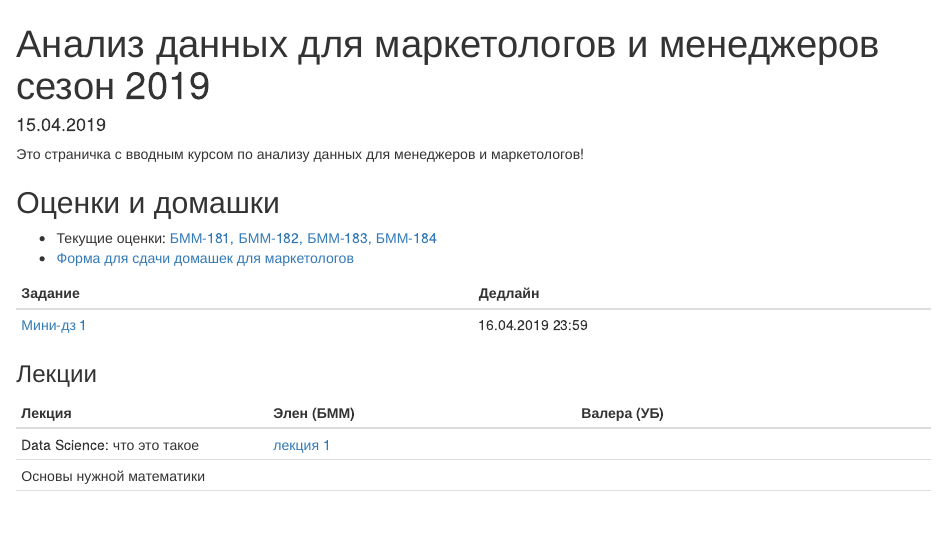
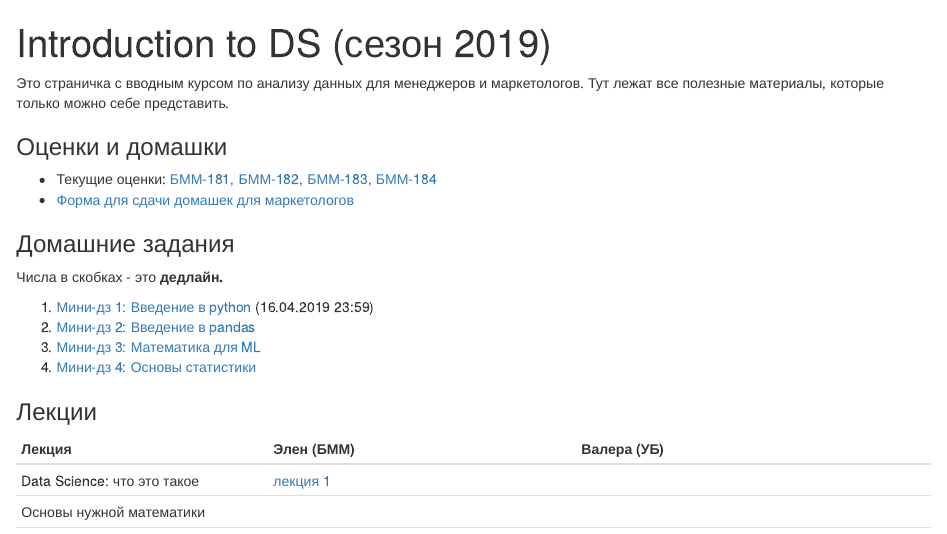
Before and after one commit to star-yar/HSE_Data_Culture, an R Markdown document (docs/index.rmd): the page in a window 1100 px wide, from its top. Rendered offline with R 4.5, knitr and Pandoc, with nearby package versions.

Commit message:
new page (again)

```diff
--- a/docs/index.rmd
+++ b/docs/index.rmd
@@ -1,26 +1,26 @@
 ---
-title: "Анализ данных для маркетологов и менеджеров сезон 2019"
-date: "`r format(Sys.time(), '%d.%m.%Y')`"
+title: "Introduction to DS (сезон 2019)"
 output: html_document
 lang: ru-RU
 ---
 
-<style>
-table {
-    width:100%;
-}
-</style>
+Это страничка с вводным курсом по анализу данных для менеджеров и маркетологов. Тут лежат все полезные материалы, которые только можно себе представить.
 
-Это страничка с вводным курсом по анализу данных для менеджеров и маркетологов!
 
-## Оценки и домашки
+### Оценки и домашки
 
 * Текущие оценки: [БММ-181,](https://docs.google.com/spreadsheets/d/e/2PACX-1vQzPkU-SVOzDX_LB-l0zlW_1u2XkWvrkUoub-UXNCL8sJexXU51kiHNSjH71Hm_rfmAXS86l0KlDfna/pubhtml?gid=144425580&single=true) [БММ-182,](https://docs.google.com/spreadsheets/d/e/2PACX-1vQzPkU-SVOzDX_LB-l0zlW_1u2XkWvrkUoub-UXNCL8sJexXU51kiHNSjH71Hm_rfmAXS86l0KlDfna/pubhtml?gid=5661136&single=true) [БММ-183,](https://docs.google.com/spreadsheets/d/e/2PACX-1vQzPkU-SVOzDX_LB-l0zlW_1u2XkWvrkUoub-UXNCL8sJexXU51kiHNSjH71Hm_rfmAXS86l0KlDfna/pubhtml?gid=218128335&single=true) [БММ-184](https://docs.google.com/spreadsheets/d/e/2PACX-1vQzPkU-SVOzDX_LB-l0zlW_1u2XkWvrkUoub-UXNCL8sJexXU51kiHNSjH71Hm_rfmAXS86l0KlDfna/pubhtml?gid=1636765882&single=true)
 * [Форма для сдачи домашек для маркетологов](https://docs.google.com/forms/d/e/1FAIpQLSc4AFU8i8C6ZFHQhYXUIUTBv9cWjU-sOJPsDspLwJU1L-KDFw/viewform)
 
-| Задание  | Дедлайн  |
-|----------|----------|
-| [Мини-дз 1](https://github.com/FUlyankin/HSE_Data_Culture/raw/master/Intro_to_DS_2019/sem_1%262_introduction/little_hw1.zip)  | 16.04.2019 23:59  |
+
+### Домашние задания
+
+Числа в скобках - это __дедлайн.__
+
+1. [Мини-дз 1: Введение в python](https://github.com/FUlyankin/HSE_Data_Culture/raw/master/Intro_to_DS_2019/sem_1%262_introduction/little_hw1.zip)  (16.04.2019 23:59)
+2. [Мини-дз 2: Введение в pandas]( )
+3. [Мини-дз 3: Математика для ML]( )
+4. [Мини-дз 4: Основы статистики]( )
 
 
 
```
Also changed, not shown: 5 other files.
